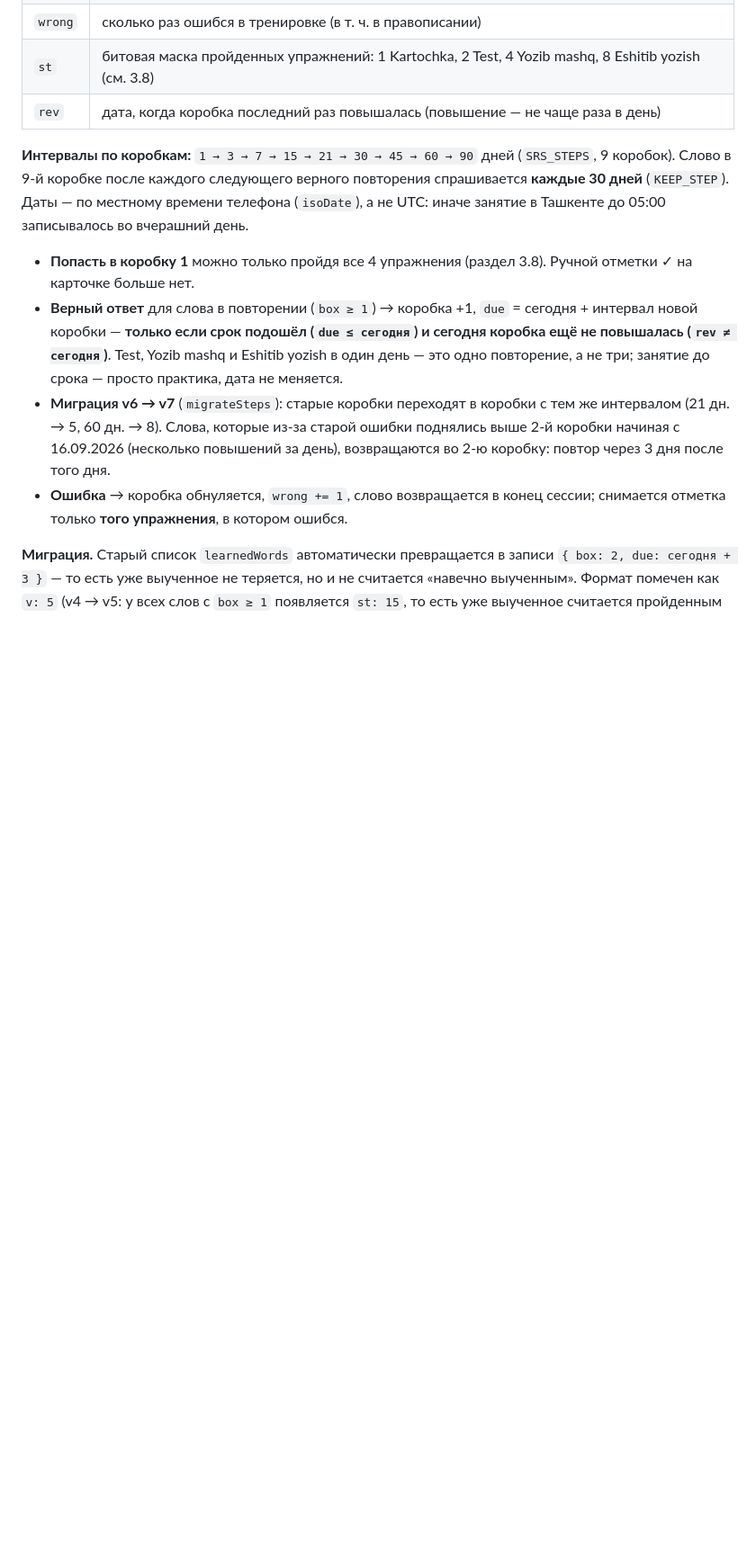
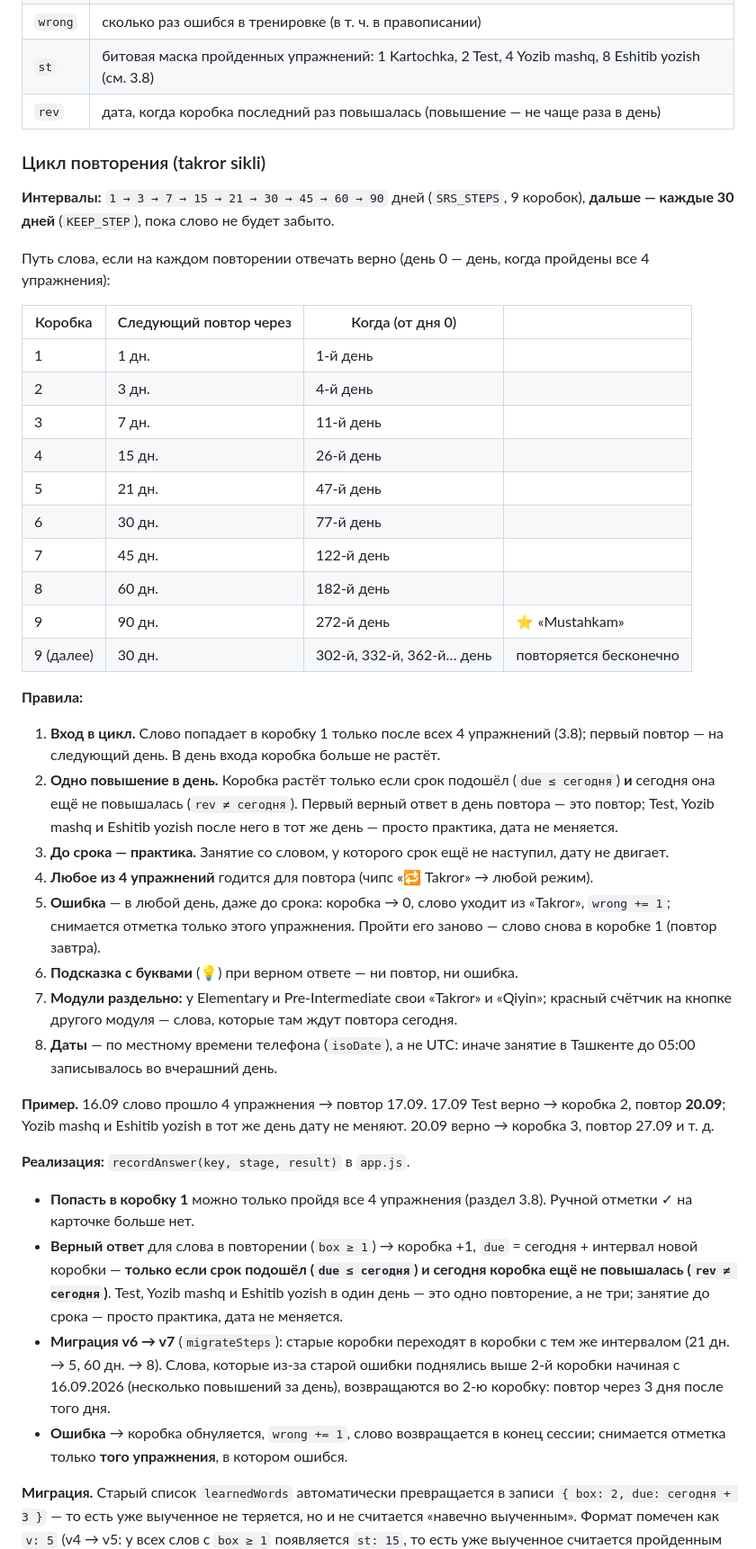
Before and after one commit to adisey0880/myvocab, a Markdown page: PROJECT.md, the part around the change. Shown at 90% size. Rendered like a GitHub page; blank space fills up the shorter version.

Commit message:
PROJECT.md: takror sikli — jadval, qoidalar va misol
Co-Authored-By: Claude Opus 5 <noreply@anthropic.com>

```diff
--- a/PROJECT.md
+++ b/PROJECT.md
@@ -190,7 +190,40 @@ progressWords: { "instruction": { box: 2, due: "2026-09-10", wrong: 0, st: 15 }
 | `st` | битовая маска пройденных упражнений: 1 Kartochka, 2 Test, 4 Yozib mashq, 8 Eshitib yozish (см. 3.8) |
 | `rev` | дата, когда коробка последний раз повышалась (повышение — не чаще раза в день) |
 
-**Интервалы по коробкам:** `1 → 3 → 7 → 15 → 21 → 30 → 45 → 60 → 90` дней (`SRS_STEPS`, 9 коробок). Слово в 9-й коробке после каждого следующего верного повторения спрашивается **каждые 30 дней** (`KEEP_STEP`). Даты — по местному времени телефона (`isoDate`), а не UTC: иначе занятие в Ташкенте до 05:00 записывалось во вчерашний день.
+### Цикл повторения (takror sikli)
+
+**Интервалы:** `1 → 3 → 7 → 15 → 21 → 30 → 45 → 60 → 90` дней (`SRS_STEPS`, 9 коробок), **дальше — каждые 30 дней** (`KEEP_STEP`), пока слово не будет забыто.
+
+Путь слова, если на каждом повторении отвечать верно (день 0 — день, когда пройдены все 4 упражнения):
+
+| Коробка | Следующий повтор через | Когда (от дня 0) | |
+|---|---|---|---|
+| 1 | 1 дн. | 1-й день | |
+| 2 | 3 дн. | 4-й день | |
+| 3 | 7 дн. | 11-й день | |
+| 4 | 15 дн. | 26-й день | |
+| 5 | 21 дн. | 47-й день | |
+| 6 | 30 дн. | 77-й день | |
+| 7 | 45 дн. | 122-й день | |
+| 8 | 60 дн. | 182-й день | |
+| 9 | 90 дн. | 272-й день | ⭐ «Mustahkam» |
+| 9 (далее) | 30 дн. | 302-й, 332-й, 362-й… день | повторяется бесконечно |
+
+**Правила:**
+
+1. **Вход в цикл.** Слово попадает в коробку 1 только после всех 4 упражнений (3.8); первый повтор — на следующий день. В день входа коробка больше не растёт.
+2. **Одно повышение в день.** Коробка растёт только если срок подошёл (`due ≤ сегодня`) **и** сегодня она ещё не повышалась (`rev ≠ сегодня`). Первый верный ответ в день повтора — это повтор; Test, Yozib mashq и Eshitib yozish после него в тот же день — просто практика, дата не меняется.
+3. **До срока — практика.** Занятие со словом, у которого срок ещё не наступил, дату не двигает.
+4. **Любое из 4 упражнений** годится для повтора (чипс «🔁 Takror» → любой режим).
+5. **Ошибка** — в любой день, даже до срока: коробка → 0, слово уходит из «Takror», `wrong += 1`; снимается отметка только этого упражнения. Пройти его заново — слово снова в коробке 1 (повтор завтра).
+6. **Подсказка с буквами** (💡) при верном ответе — ни повтор, ни ошибка.
+7. **Модули раздельно:** у Elementary и Pre-Intermediate свои «Takror» и «Qiyin»; красный счётчик на кнопке другого модуля — слова, которые там ждут повтора сегодня.
+8. **Даты** — по местному времени телефона (`isoDate`), а не UTC: иначе занятие в Ташкенте до 05:00 записывалось во вчерашний день.
+
+**Пример.** 16.09 слово прошло 4 упражнения → повтор 17.09. 17.09 Test верно → коробка 2, повтор **20.09**; Yozib mashq и Eshitib yozish в тот же день дату не меняют. 20.09 верно → коробка 3, повтор 27.09 и т. д.
+
+**Реализация:** `recordAnswer(key, stage, result)` в `app.js`.
+
 
 - **Попасть в коробку 1** можно только пройдя все 4 упражнения (раздел 3.8). Ручной отметки ✓ на карточке больше нет.
 - **Верный ответ** для слова в повторении (`box ≥ 1`) → коробка +1, `due` = сегодня + интервал новой коробки — **только если срок подошёл (`due ≤ сегодня`) и сегодня коробка ещё не повышалась (`rev ≠ сегодня`)**. Test, Yozib mashq и Eshitib yozish в один день — это одно повторение, а не три; занятие до срока — просто практика, дата не меняется.
```
